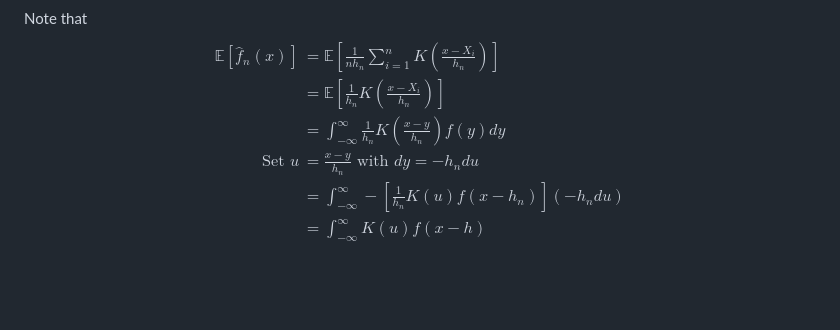
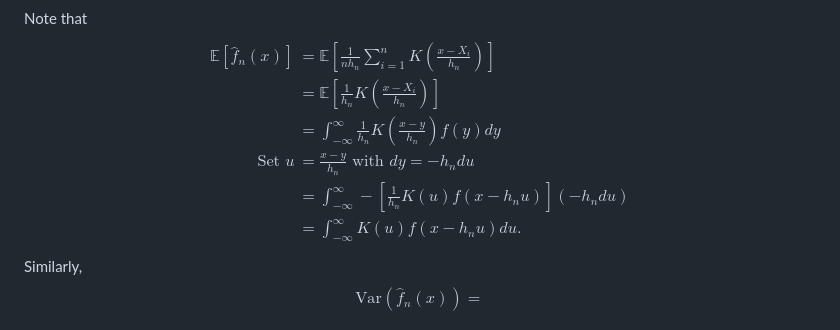
Before and after one commit to Jazzifyyy/Mycelium, a Markdown page: density estimation.md, the part around the change. Drawn GitHub-style; blank space fills up the shorter version.

Commit message:
vault backup: 2026-03-05 22:43:30

```diff
--- a/density estimation.md
+++ b/density estimation.md
@@ -63,6 +63,8 @@ $$\begin{align}
 &= \mathbb{E}\left[ \frac{1}{h_{n}}K\left(\frac{x - X_{i}}{h_{n}} \right) \right] \\
 &= \int_{-\infty}^\infty \frac{1}{h_{n}}K\left(\frac{x- y}{h_{n}}\right)f(y)dy \\
 \text{ Set }u&= \frac{x - y}{h_{n}} \text{ with }dy = -h_{n}du  \\
-&=\int_{-\infty}^\infty -\left[ \frac{1}{h_{n}}K(u)f(x - h_{n}) \right](-h_{n}du) \\
-&= \int_{-\infty}^\infty K(u)f(x - h)
+&=\int_{-\infty}^\infty -\left[ \frac{1}{h_{n}}K(u)f(x - h_{n}u) \right](-h_{n}du) \\
+&= \int_{-\infty}^\infty K(u)f(x - h_{n}u)du.
 \end{align}$$
+Similarly,
+$$\text{Var}(\hat{f}_{n}(x)) = $$
```
